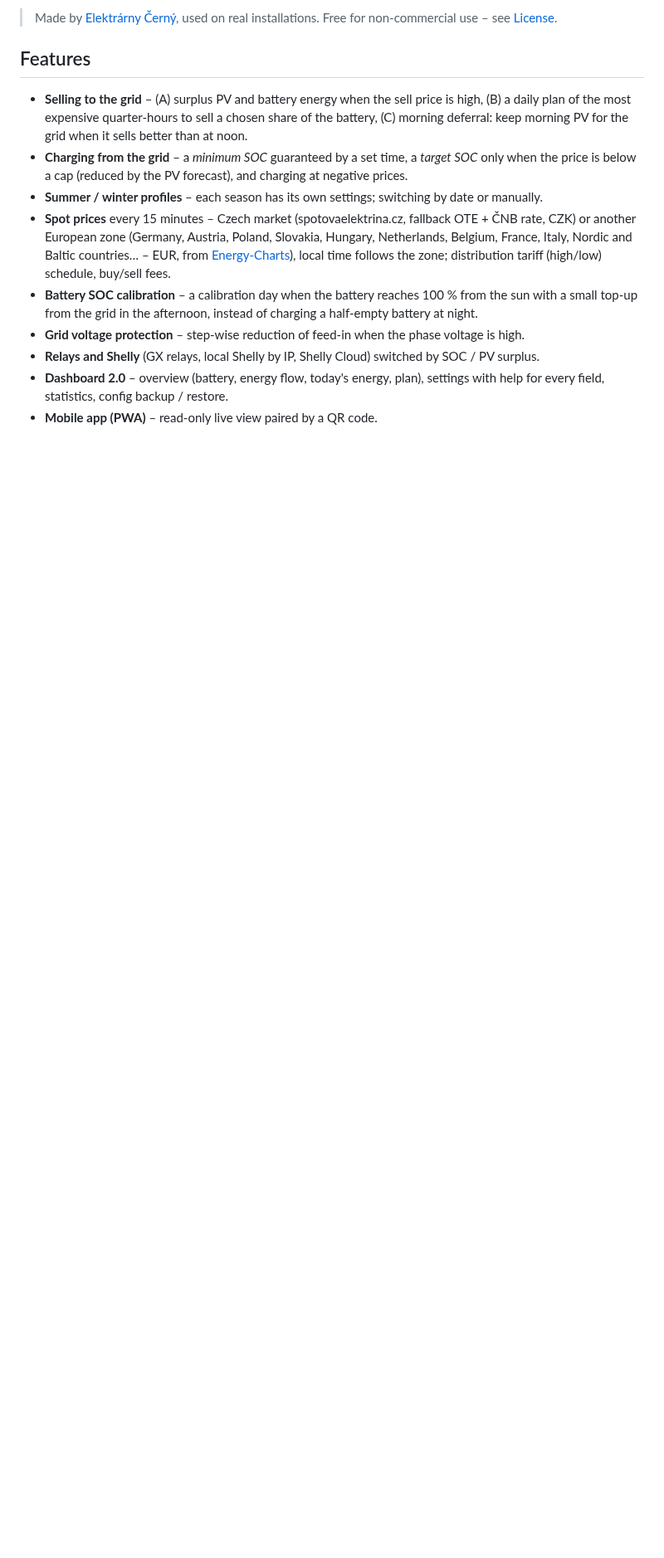
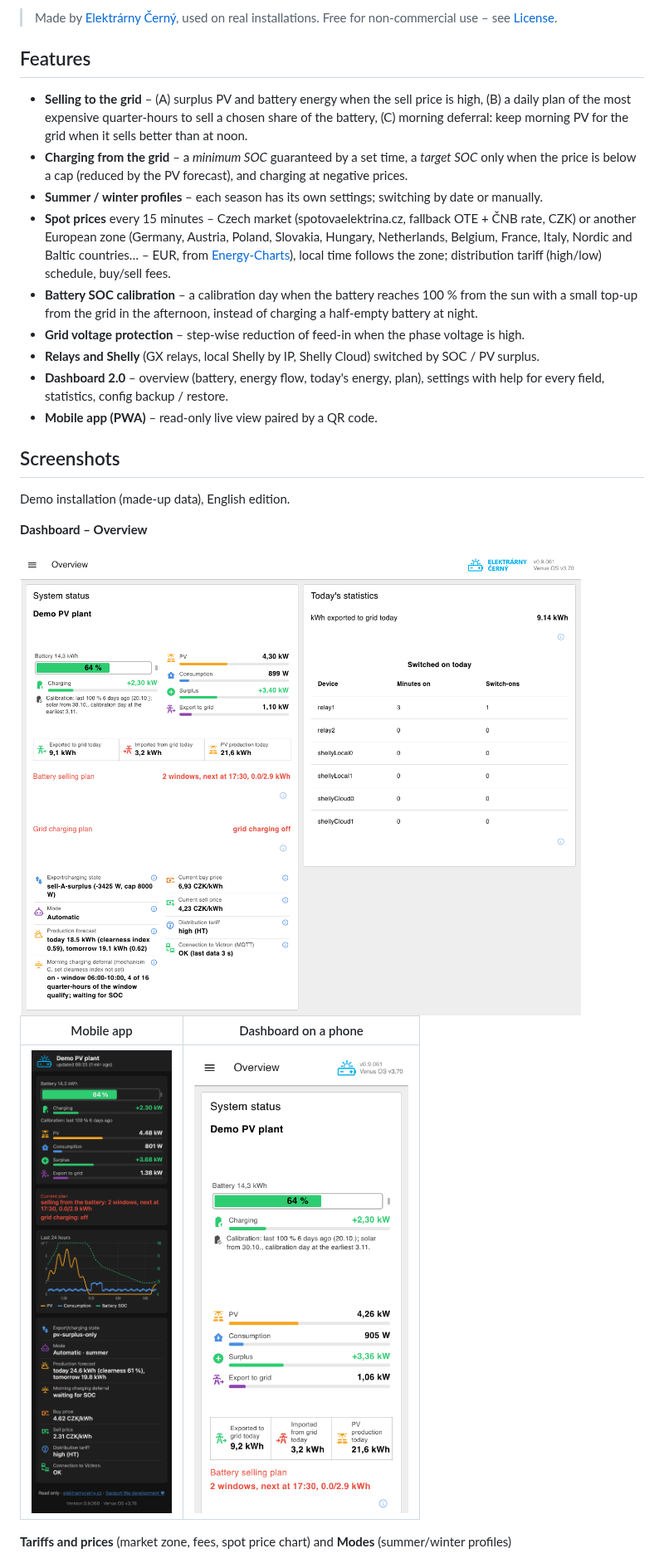
Before and after one commit to cavel123/victron-ess-nodered-manager, a Markdown page: README.md, the part around one of its changes. Shown at 83% size. Rendered like a GitHub page; pictures changed too: screenshots/app.png (added), screenshots/overview-phone.png (added), screenshots/overview.png (added); blank space fills up the shorter version.

Commit message:
v0.9.061: screenshots in README, remaining English translations
Co-Authored-By: Claude Opus 5.5 <noreply@anthropic.com>

```diff
--- a/README.md
+++ b/README.md
@@ -32,3 +32,18 @@ optional read-only mobile app.
 - **Dashboard 2.0** – overview (battery, energy flow, today's energy, plan), settings with help
   for every field, statistics, config backup / restore.
 - **Mobile app (PWA)** – read-only live view paired by a QR code.
+
+## Screenshots
+
+Demo installation (made-up data), English edition.
+
+**Dashboard – Overview**
+
+<img src="screenshots/overview.png" alt="Dashboard overview" width="900">
+
+| Mobile app | Dashboard on a phone |
+|---|---|
+| <img src="screenshots/app.png" alt="Mobile app" width="300"> | <img src="screenshots/overview-phone.png" alt="Dashboard on a phone" width="300"> |
+
+**Tariffs and prices** (market zone, fees, spot price chart) and **Modes** (summer/winter profiles)
+
```
Also changed, not shown: other parts of README.md (+6 -0 lines), screenshots/modes.png (added), screenshots/tariffs.png (added), 4 other files.
